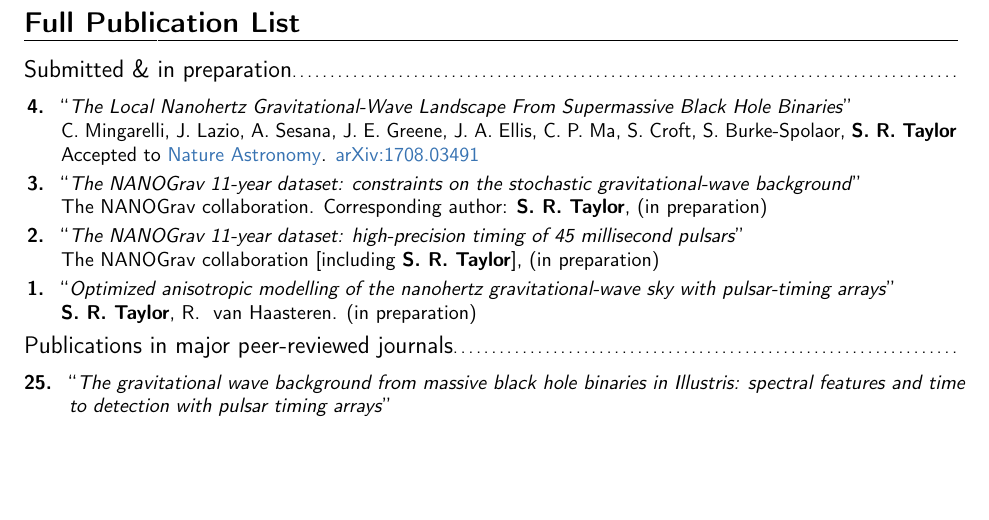
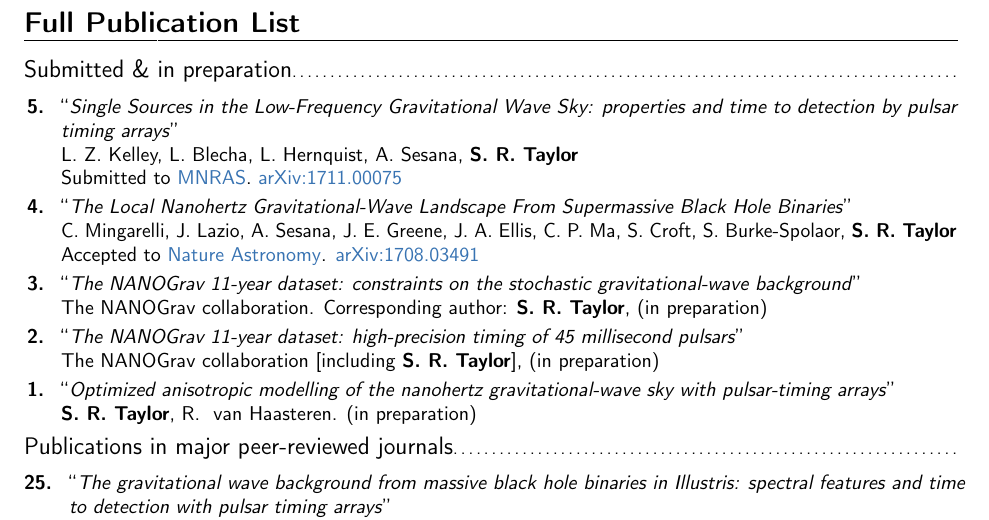
Before and after one commit to stevertaylor/cv, a LaTeX CV (staylor_cv/staylor_cv.tex): part of page 7 of 10 before the commit and part of page 7 of 11 after it, cut so that both start at the same text, the shorter picture padded with empty space. Compiled offline with pdfLaTeX.

Commit message:
updating cv

```diff
--- a/staylor_cv/staylor_cv.tex
+++ b/staylor_cv/staylor_cv.tex
@@ -454,6 +454,9 @@ $\bullet$ \textbf{Full list of presentations} listed below and at {\color{color1
 
 \cvitem{}{\small
 \hspace{-2cm}\begin{longtable}{rp{0.3cm}p{15.8cm}}
+\textbf{5.} & & ``\textit{Single Sources in the Low-Frequency Gravitational Wave Sky: properties and time to detection by pulsar timing arrays}'' \\
+&&L.~Z.~Kelley, L.~Blecha, L.~Hernquist, A.~Sesana, \textbf{S.~R.~Taylor} \\
+&& Submitted to {\color{color1} MNRAS}. \href{https://arxiv.org/abs/1711.00075}{{\color{color1} arXiv:1711.00075}} \vspace{0.09cm}\\
 \textbf{4.} & & ``\textit{The Local Nanohertz Gravitational-Wave Landscape From Supermassive Black Hole Binaries}'' \\
 &&C.~Mingarelli, J.~Lazio, A.~Sesana, J.~E.~Greene, J.~A.~Ellis, C.~P.~Ma, S.~Croft, S.~Burke-Spolaor, \textbf{S.~R.~Taylor} \\
 && Accepted to {\color{color1} Nature Astronomy}. \href{https://arxiv.org/abs/1708.03491}{{\color{color1} arXiv:1708.03491}} \vspace{0.09cm}\\
```
